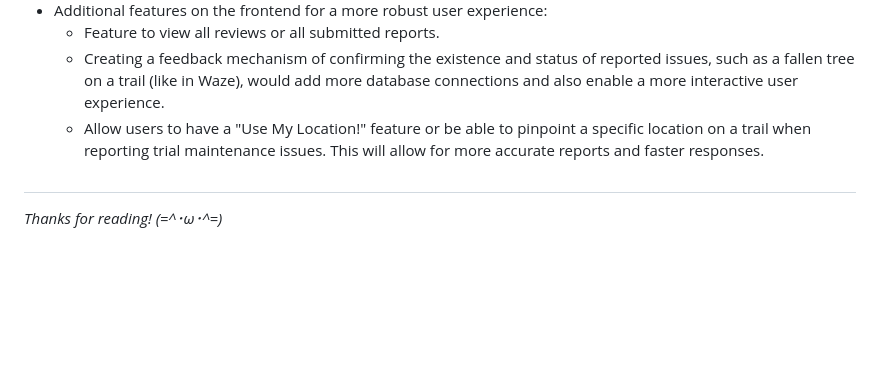
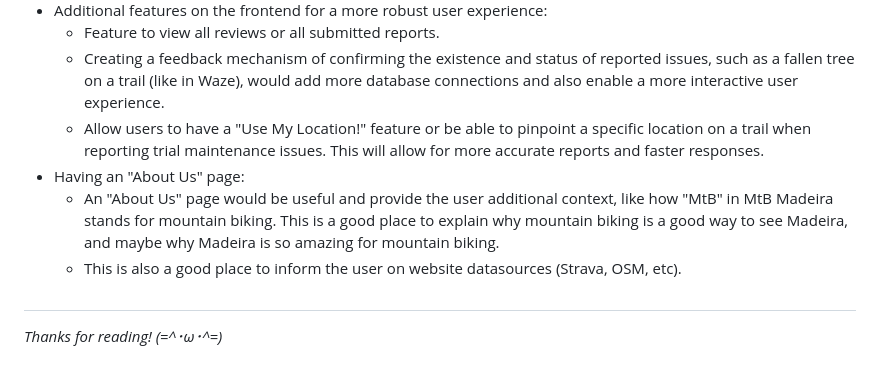
Before and after one commit to kanatea/mountain-biking, a Markdown page: README.md, the part around the change. Rendered like a GitHub page; blank space fills up the shorter version.

```diff
--- a/README.md
+++ b/README.md
@@ -126,6 +126,9 @@ pgAdmin is used for data storage and analysis.
     - Feature to view all reviews or all submitted reports.
     - Creating a feedback mechanism of confirming the existence and status of reported issues, such as a fallen tree on a trail (like in Waze), would add more database connections and also enable a more interactive user experience.
     - Allow users to have a "Use My Location!" feature or be able to pinpoint a specific location on a trail when reporting trial maintenance issues. This will allow for more accurate reports and faster responses.
+- Having an "About Us" page:
+    - An "About Us" page would be useful and provide the user additional context, like how "MtB" in MtB Madeira stands for mountain biking. This is a good place to explain why mountain biking is a good way to see Madeira, and maybe why Madeira is so amazing for mountain biking.
+    - This is also a good place to inform the user on website datasources (Strava, OSM, etc).
 
  ##
 _Thanks for reading! (=^･ω･^=)_
```
